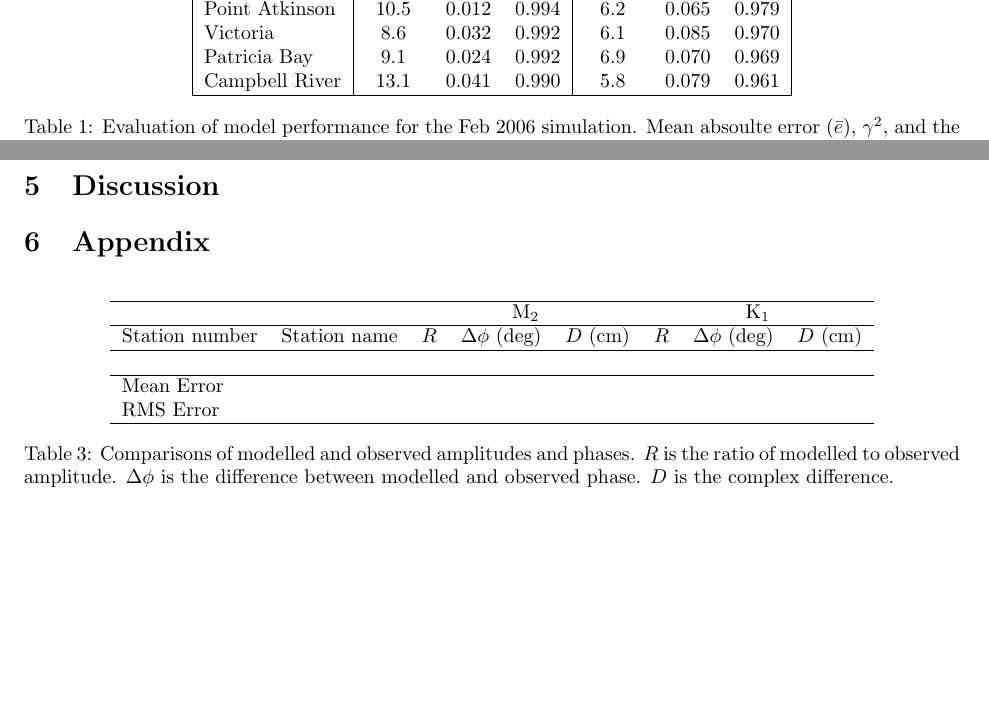
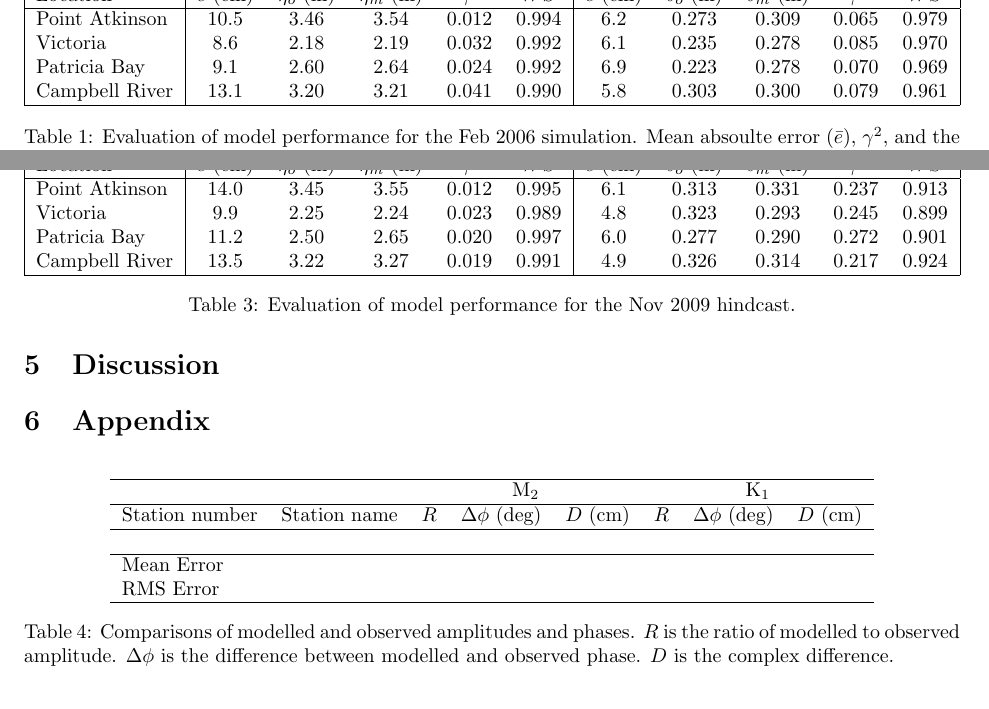
Before and after one commit to SalishSeaCast/storm-surge, a LaTeX paper (RoughWork/manuscript.tex): two parts of pages 9 and 15 of 17, joined at a grey line, cut so that both start at the same text, the shorter picture padded with empty space. Compiled offline with pdfLaTeX.

Commit message:
Modified tables to include mean of obs/mod

```diff
--- a/RoughWork/manuscript.tex
+++ b/RoughWork/manuscript.tex
@@ -162,16 +162,16 @@ The maximum water level and maximum residuals are important factors in storm sur
 
 \begin{table}[h]
 \centering
-\begin{tabular}{|l |c c c | c c c|}
+\begin{tabular}{|l |c c c c c | c c c c c|}
 \hline
-& \multicolumn{3}{|c|}{Water Level ($\eta$)}        & \multicolumn{3}{|c|}{Residual ($\delta$)} \\
+& \multicolumn{5}{|c|}{Water Level ($\eta$)}        & \multicolumn{5}{|c|}{Residual ($\delta$)} \\
 \hline
-Location       & $\bar{e}$ (cm) & $\gamma^2$ & $WS$   & $\bar{e}$ (cm) & $\gamma^2$ & $WS$      \\
+Location       & $\bar{e}$ (cm) & $\bar{\eta_{o}}$ (m) & $\bar{\eta_{m}}$ (m) & $\gamma^2$ & $WS$   & $\bar{e}$ (cm) & $\bar{\delta_{o}}$ (m) & $\bar{\delta_{m}}$ (m) & $\gamma^2$ & $WS$ \\
 \hline
-Point Atkinson & 10.5           &   0.012    & 0.994  & 6.2            &  0.065     & 0.979     \\
-Victoria       &  8.6           &   0.032    & 0.992  & 6.1            &  0.085     & 0.970     \\
-Patricia Bay   &  9.1           &   0.024    & 0.992  & 6.9            &  0.070     & 0.969     \\
-Campbell River & 13.1           &   0.041    & 0.990  & 5.8            &  0.079     & 0.961     \\
+Point Atkinson & 10.5           & 3.46                 & 3.54                 &   0.012    & 0.994  & 6.2            &  0.273                 & 0.309                  & 0.065     & 0.979     \\
+Victoria       &  8.6           & 2.18                 & 2.19                 &   0.032    & 0.992  & 6.1            &  0.235                 & 0.278                  & 0.085     & 0.970     \\
+Patricia Bay   &  9.1           & 2.60                 & 2.64                 &   0.024    & 0.992  & 6.9            &  0.223                 & 0.278                  & 0.070     & 0.969     \\
+Campbell River & 13.1           & 3.20                 & 3.21                 &   0.041    & 0.990  & 5.8            &  0.303                 & 0.300                  & 0.079     & 0.961     \\
 \hline
 \end{tabular}
 \caption{Evaluation of model performance for the Feb 2006 simulation. Mean absoulte error ($\bar{e}$), $\gamma^2$, and the Willmott skill score ($WS$) are provided for water level predictions ($\eta$) and resdiuals ($\delta$) during the period displayed in Figure \ref{fig:feb2006}.}
```
Also changed, not shown: RoughWork/manuscript.pdf, RoughWork/manuscript.tex (27 more changed lines), 2 other files.
